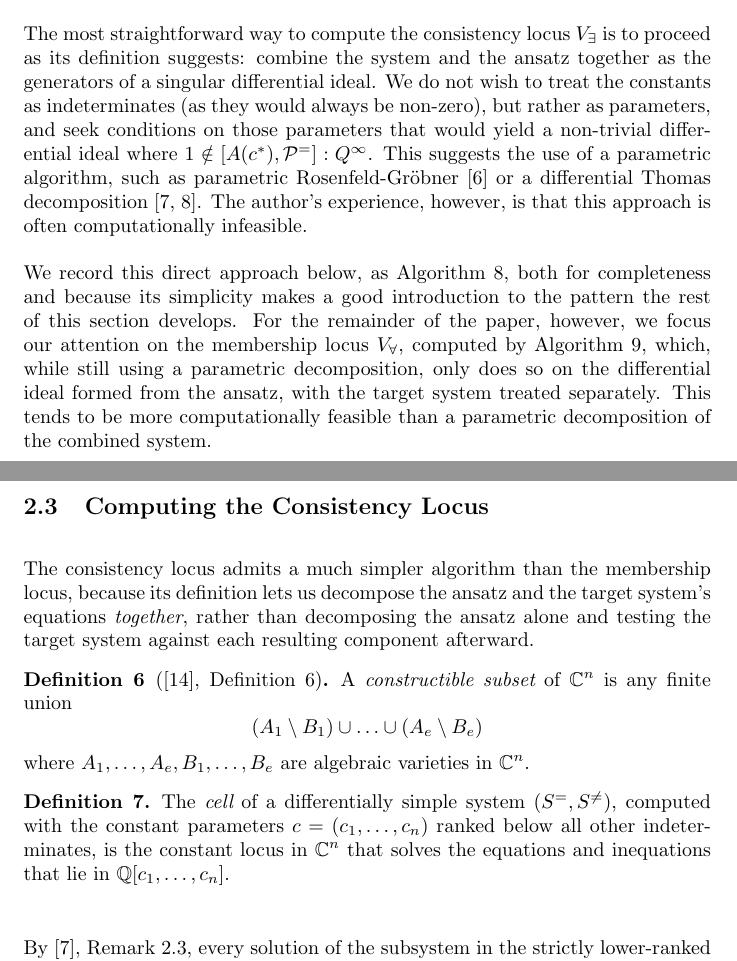
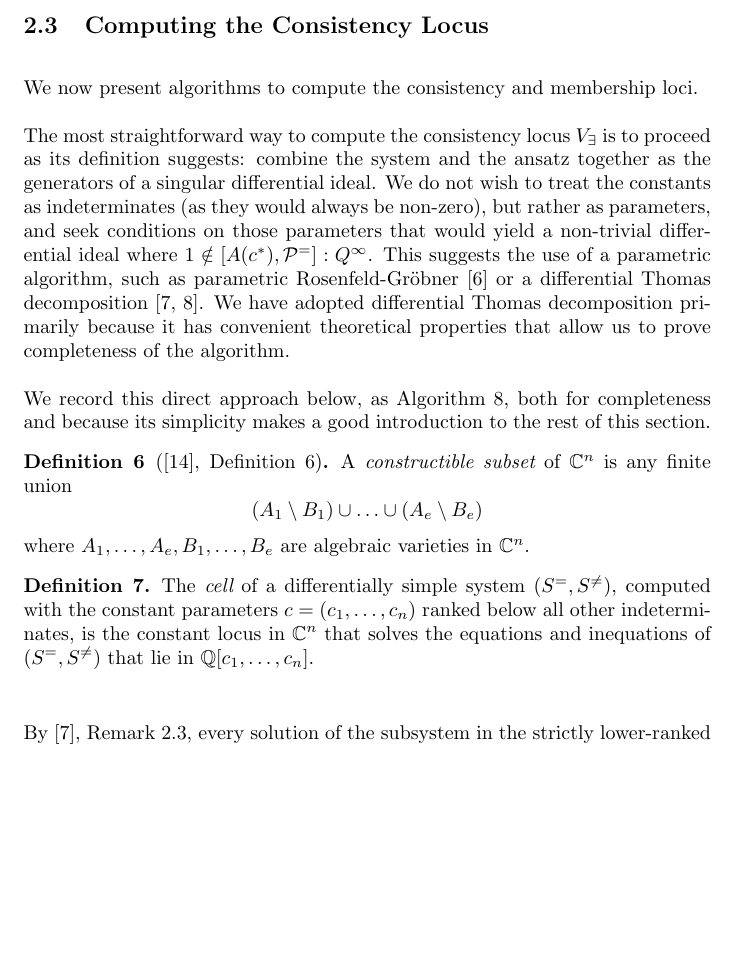
Before and after one commit to BrentBaccala/NewMethod, a LaTeX paper (NewMethod.tex): two parts of pages 23 and 24 of 55 before the commit and part of page 24 of 55 after it, the two joined at a grey line, cut so that both start at the same text, the shorter picture padded with empty space. Compiled offline with pdfLaTeX.

Commit message:
NewMethod: continuing to polish the algorithm descriptions

```diff
--- a/NewMethod.tex
+++ b/NewMethod.tex
@@ -1504,36 +1504,37 @@ so a solution to the ansatz does not necessarily solve the PDE and $V_\forall =
 The containment \eqref{eq:locus-containment} reads
 $\emptyset \subseteq \{1\}$, as it must.
 
+% We see that $h=0$ could lead to extraneous solutions, so we require $h\ne 0$.
+
+\vfill\eject
+
+\subsection{Computing the Consistency Locus}
+\label{sec:consistency-locus}
+
+We now present algorithms to compute the consistency and membership loci.
+
 The most straightforward way to compute the consistency locus $V_\exists$ is to proceed
 as its definition suggests: combine the system and the ansatz together as the generators of a singular differential
 ideal.  We do not wish to treat the constants as indeterminates (as they would always be non-zero), but rather
 as parameters, and seek conditions on those parameters that would yield a non-trivial
 differential ideal where $1 \notin [A(c^*), \mathcal{P}^=] : Q^\infty$.  This suggests the
 use of a parametric algorithm, such as parametric Rosenfeld-Gr\"obner \cite{Fakouri2018} or a
-differential Thomas decomposition \cite{ThomasDecomp, RobertzLNM}.  The author's experience,
-however, is that this approach is often computationally infeasible.
+differential Thomas decomposition \cite{ThomasDecomp, RobertzLNM}.  We have adopted
+differential Thomas decomposition primarily because it has convenient theoretical
+properties that allow us to prove completeness of the algorithm.
 
 We record this direct approach below, as Algorithm~\ref{alg:consistency}, both
 for completeness and because its simplicity makes a good introduction to the
-pattern the rest of this section develops.  For the remainder of the paper,
-however, we focus our attention on the membership locus $V_\forall$, computed
-by Algorithm~\ref{alg:core}, which, while still using a parametric
-decomposition, only does so on the differential ideal formed from the
-ansatz, with the target system treated separately.  This tends to be more
-computationally feasible than a parametric decomposition of the combined
-system.
-
-% We see that $h=0$ could lead to extraneous solutions, so we require $h\ne 0$.
-
-\vfill\eject
-
-\subsection{Computing the Consistency Locus}
-\label{sec:consistency-locus}
-
+rest of this section.
+
+\begin{comment}
 The consistency locus admits a much simpler algorithm than the membership
 locus, because its definition lets us decompose the ansatz and the target
 system's equations {\it together}, rather than decomposing the ansatz alone
 and testing the target system against each resulting component afterward.
+However, the {\tt DifferentialDecompose} step is more computationally
+demanding, precisely because its input involves more polynomials.
+\end{comment}
 
 \begin{definition}[\cite{CTD}, Definition 6]
 A {\it constructible subset} of $\mathbb{C}^n$ is any finite union
@@ -1546,7 +1547,8 @@ where $A_1, \ldots , A_e , B_1 , \ldots , B_e$ are algebraic varieties in $\math
 \begin{definition}
 The {\it cell} of a differentially simple system $(S^=, S^{\ne})$,
 computed with the constant parameters $c = (c_1, \ldots, c_n)$ ranked below all other indeterminates,
-is the constant locus in $\mathbb{C}^n$ that solves the equations and inequations that lie in $\mathbb{Q}[c_1, \ldots, c_n]$.
+is the constant locus in $\mathbb{C}^n$ that solves the equations and inequations of $(S^=, S^{\ne})$
+that lie in $\mathbb{Q}[c_1, \ldots, c_n]$.
 \end{definition}
 
 \medskip
```
Also changed, not shown: NewMethod.tex (15 more changed lines).
